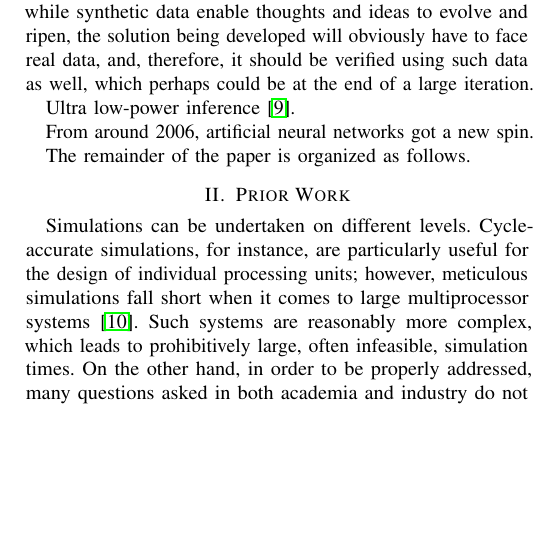
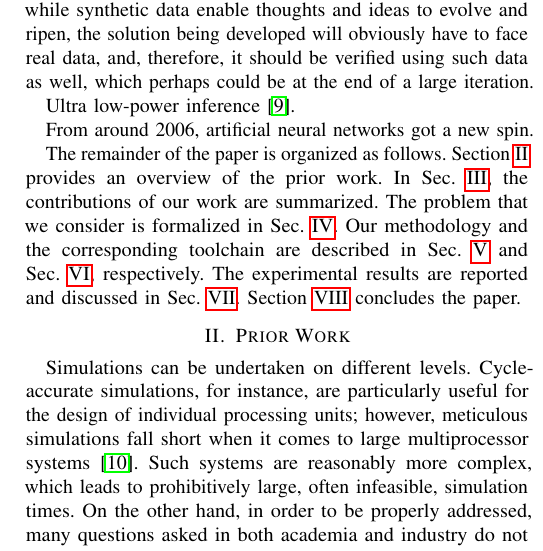
Before and after one commit to quantum-philosophy/FSPT, a LaTeX paper (paper.tex, which reads include/introduction.tex): part of one column of page 2 of 4, cut so that both start at the same text, the shorter picture padded with empty space. Compiled offline with pdfLaTeX.

Commit message:
Describe the structure of the paper

```diff
--- a/include/introduction.tex
+++ b/include/introduction.tex
@@ -81,4 +81,10 @@ Ultra low-power inference \cite{park2015}.
 
 From around 2006, artificial neural networks got a new spin.
 
-The remainder of the paper is organized as follows.
+The remainder of the paper is organized as follows. Section~\ref{sec:prior-work}
+provides an overview of the prior work. In \sref{present-work}, the
+contributions of our work are summarized. The problem that we consider is
+formalized in \sref{problem-formulation}. Our methodology and the corresponding
+toolchain are described in \sref{methodology} and \sref{toolchain},
+respectively. The experimental results are reported and discussed in
+\sref{experimental-results}. Section \ref{sec:conclusion} concludes the paper.
--- a/paper.tex
+++ b/paper.tex
@@ -40,6 +40,6 @@
   \section{Problem Formulation} \slab{problem-formulation}
   \input{include/problem-formulation}
 
-  \section{Methodology}
+  \section{Methodology} \slab{methodology}
   \input{include/methodology}
 
```
Also changed, not shown: paper.tex (10 more changed lines).
